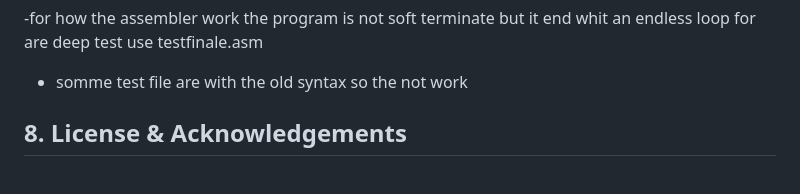
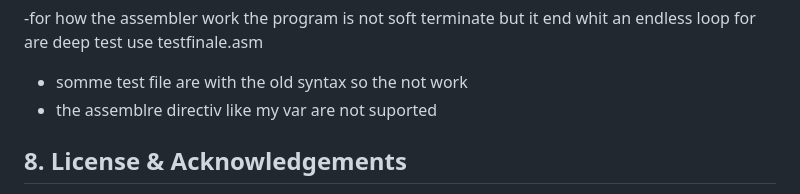
Before and after one commit to amgelo00/ARMulator-unicorn-V2, a Markdown page: README.md, the part around the change. Rendered like a GitHub page.

```diff
--- a/README.md
+++ b/README.md
@@ -495,6 +495,7 @@ graph LR
  -for how the assembler work the program is not soft terminate but it end whit an endless loop
  for are deep test use testfinale.asm
 - somme test file are with the old syntax so the not work
+- the assemblre directiv like my var are not suported
 ## 8. License & Acknowledgements
 
 This project is developed as a final assignment for the Computer Science degree program at **University of Rome Tor Vergata** by Angelo De Felice ,Serena Stefani,Beatrice Principali.
```
